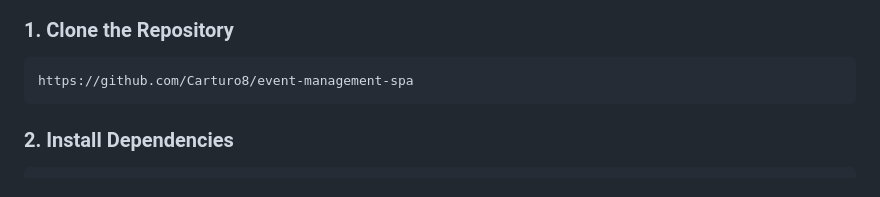
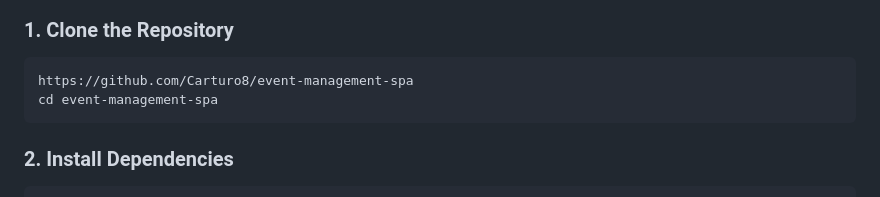
Before and after one commit to Carturo8/event-management-spa, a Markdown page: README.md, the part around the change. Rendered like a GitHub page.

````diff
--- a/README.md
+++ b/README.md
@@ -35,6 +35,7 @@ View of the SPA as a visitor (role: `Visitor`).
 
 ```bash
 https://github.com/Carturo8/event-management-spa
+cd event-management-spa
 ```
 
 ### 2. Install Dependencies
````
